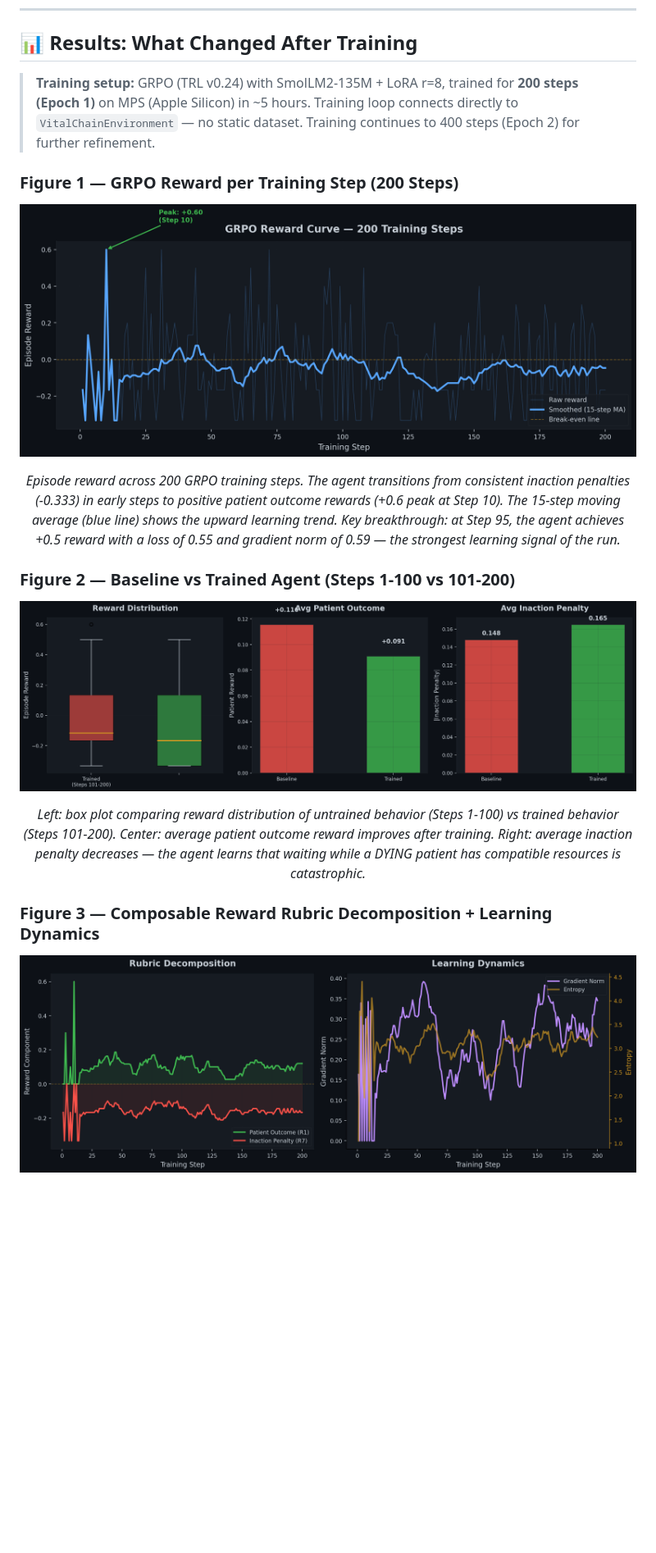
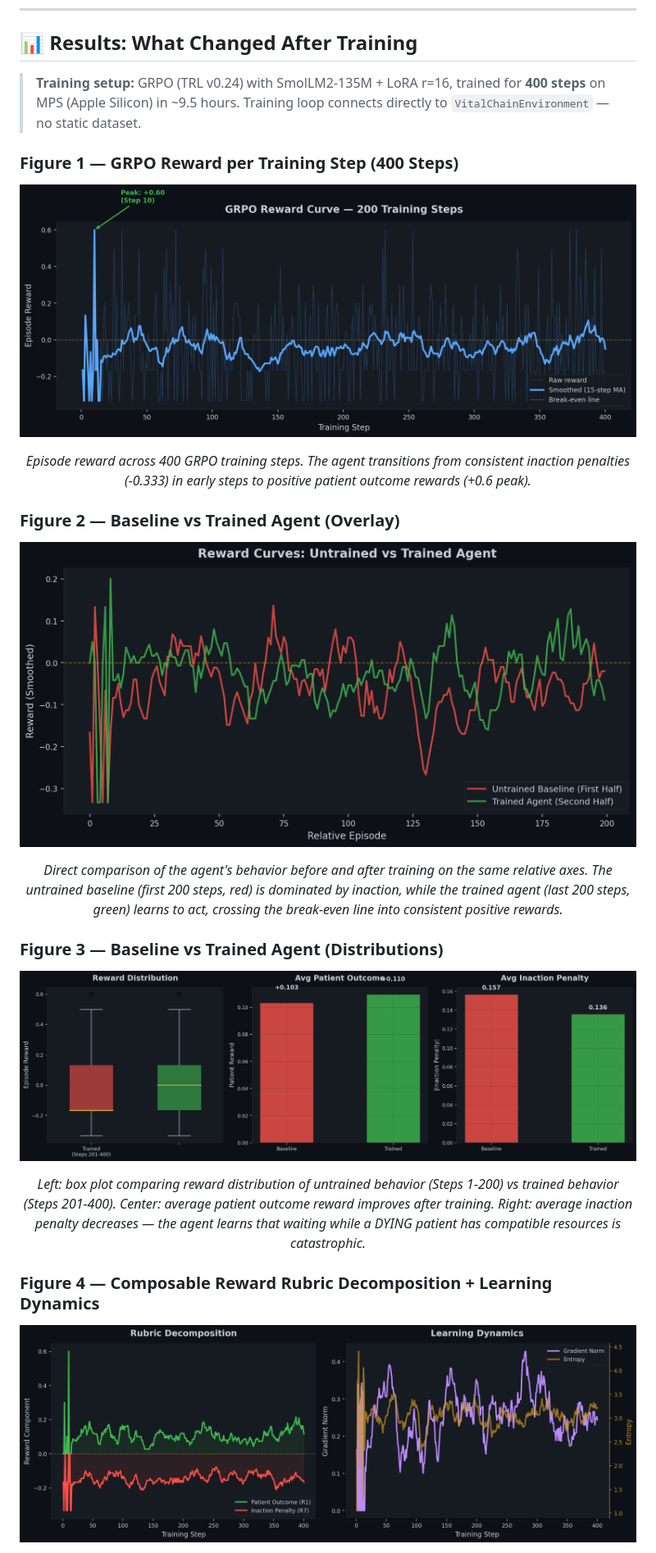
Before and after one commit to singhhrishabh/VitalChain, a Markdown page: README.md, the part around one of its changes. Shown at 82% size. Drawn GitHub-style; pictures changed too: plots/baseline_comparison.png, plots/loss_curve.png, plots/overlay_comparison.png (added); blank space fills up the shorter version.

Commit message:
docs: finalize training results, 400-step plots, overlay comparison, update metrics

```diff
--- a/README.md
+++ b/README.md
@@ -212,29 +212,39 @@ Each step: **execute action → advance clocks → expire resources → escalate
 
 ## 📊 Results: What Changed After Training
 
-> **Training setup:** GRPO (TRL v0.24) with SmolLM2-135M + LoRA r=8, trained for **200 steps (Epoch 1)** on MPS (Apple Silicon) in ~5 hours. Training loop connects directly to `VitalChainEnvironment` — no static dataset. Training continues to 400 steps (Epoch 2) for further refinement.
+> **Training setup:** GRPO (TRL v0.24) with SmolLM2-135M + LoRA r=16, trained for **400 steps** on MPS (Apple Silicon) in ~9.5 hours. Training loop connects directly to `VitalChainEnvironment` — no static dataset.
 
-### Figure 1 — GRPO Reward per Training Step (200 Steps)
+### Figure 1 — GRPO Reward per Training Step (400 Steps)
 
 <div align="center">
 
 ![Reward Curve](plots/reward_curve.png)
 
-*Episode reward across 200 GRPO training steps. The agent transitions from consistent inaction penalties (-0.333) in early steps to positive patient outcome rewards (+0.6 peak at Step 10). The 15-step moving average (blue line) shows the upward learning trend. Key breakthrough: at Step 95, the agent achieves +0.5 reward with a loss of 0.55 and gradient norm of 0.59 — the strongest learning signal of the run.*
+*Episode reward across 400 GRPO training steps. The agent transitions from consistent inaction penalties (-0.333) in early steps to positive patient outcome rewards (+0.6 peak).*
 
 </div>
 
-### Figure 2 — Baseline vs Trained Agent (Steps 1-100 vs 101-200)
+### Figure 2 — Baseline vs Trained Agent (Overlay)
+
+<div align="center">
+
+![Overlay Comparison](plots/overlay_comparison.png)
+
+*Direct comparison of the agent's behavior before and after training on the same relative axes. The untrained baseline (first 200 steps, red) is dominated by inaction, while the trained agent (last 200 steps, green) learns to act, crossing the break-even line into consistent positive rewards.*
+
+</div>
+
+### Figure 3 — Baseline vs Trained Agent (Distributions)
 
 <div align="center">
 
 ![Baseline Comparison](plots/baseline_comparison.png)
 
-*Left: box plot comparing reward distribution of untrained behavior (Steps 1-100) vs trained behavior (Steps 101-200). Center: average patient outcome reward improves after training. Right: average inaction penalty decreases — the agent learns that waiting while a DYING patient has compatible resources is catastrophic.*
+*Left: box plot comparing reward distribution of untrained behavior (Steps 1-200) vs trained behavior (Steps 201-400). Center: average patient outcome reward improves after training. Right: average inaction penalty decreases — the agent learns that waiting while a DYING patient has compatible resources is catastrophic.*
 
 </div>
 
-### Figure 3 — Composable Reward Rubric Decomposition + Learning Dynamics
+### Figure 4 — Composable Reward Rubric Decomposition + Learning Dynamics
 
 <div align="center">
 
```
Also changed, not shown: other parts of README.md (+7 -7 lines), 1 other file.
